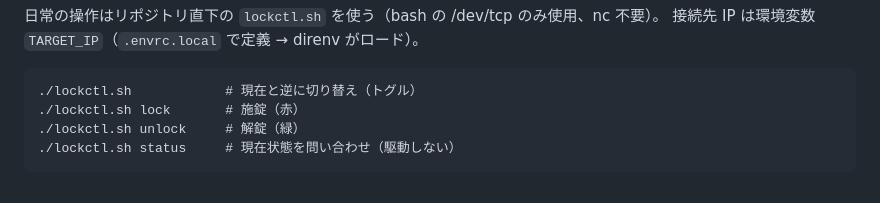
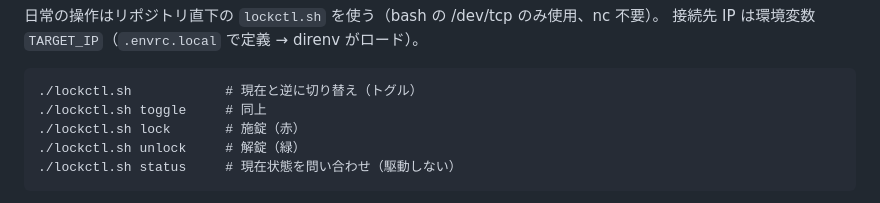
Before and after one commit to ekuinox/mube, a Markdown page: docs/firmware.md, the part around the change. Rendered like a GitHub page.

Commit message:
docs(firmware): lockctl.sh の toggle サブコマンドを使用例に明記（README との整合）
Co-Authored-By: Claude Fable 5 <noreply@anthropic.com>

````diff
--- a/docs/firmware.md
+++ b/docs/firmware.md
@@ -63,6 +63,7 @@ Pico W の内部プルアップを使う（外付けプルアップ抵抗は付
 
 ```
 ./lockctl.sh            # 現在と逆に切り替え（トグル）
+./lockctl.sh toggle     # 同上
 ./lockctl.sh lock       # 施錠（赤）
 ./lockctl.sh unlock     # 解錠（緑）
 ./lockctl.sh status     # 現在状態を問い合わせ（駆動しない）
````
